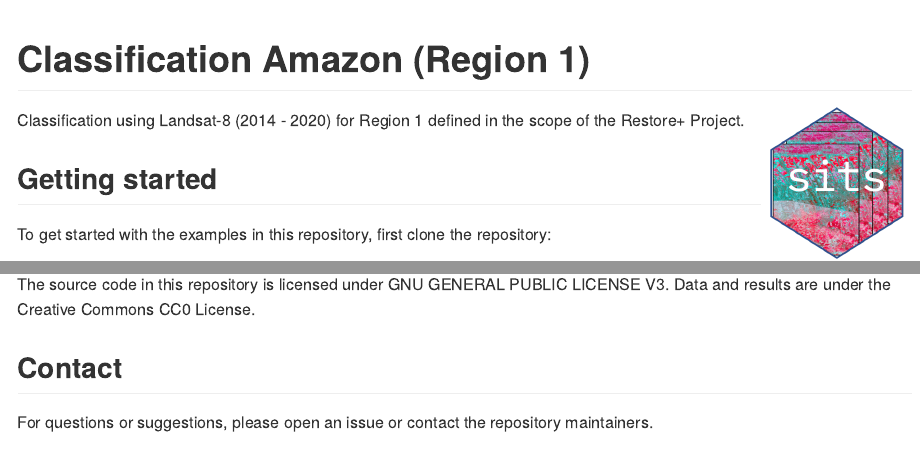
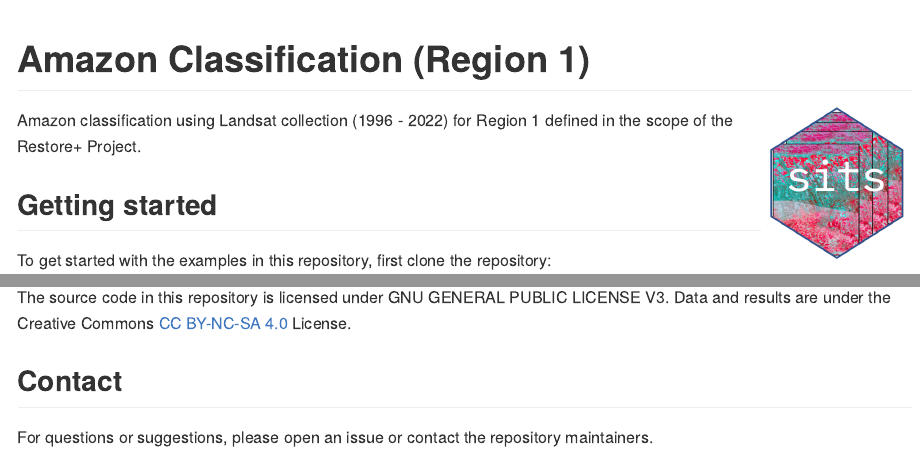
Before and after one commit to restore-plus/classification-amazon-region-1, an R Markdown document (README.Rmd): the page in a window 1100 px wide, from its top, and a second part further down, joined at a grey line. The pictures show the output file README.md that the author committed with the source, drawn offline in the style of GitHub.

Commit message:
docs: update readme

````diff
--- a/README.Rmd
+++ b/README.Rmd
@@ -9,14 +9,14 @@
 )
 ```
 
-# Classification Amazon (Region 1)
+# Amazon Classification (Region 1)
 
 <img src=".github/images/sits_sticker.png" alt="SITS icon" align="right" height="150" width="150"/>
 
 <!-- badges: start -->
 <!-- badges: end -->
 
-Classification using Landsat-8 (2014 - 2020) for Region 1 defined in the scope of the Restore+ Project.
+Amazon classification using Landsat collection (1996 - 2022) for Region 1 defined in the scope of the Restore+ Project.
 
 ## Getting started
 
@@ -44,7 +44,7 @@
 
 ## License
 
-The source code in this repository is licensed under GNU GENERAL PUBLIC LICENSE V3. Data and results are under the Creative Commons CC0 License.
+The source code in this repository is licensed under GNU GENERAL PUBLIC LICENSE V3. Data and results are under the Creative Commons [CC BY-NC-SA 4.0](https://creativecommons.org/licenses/by-nc-sa/4.0/) License.
 
 ## Contact
 
````
Also changed, not shown: README.md.
